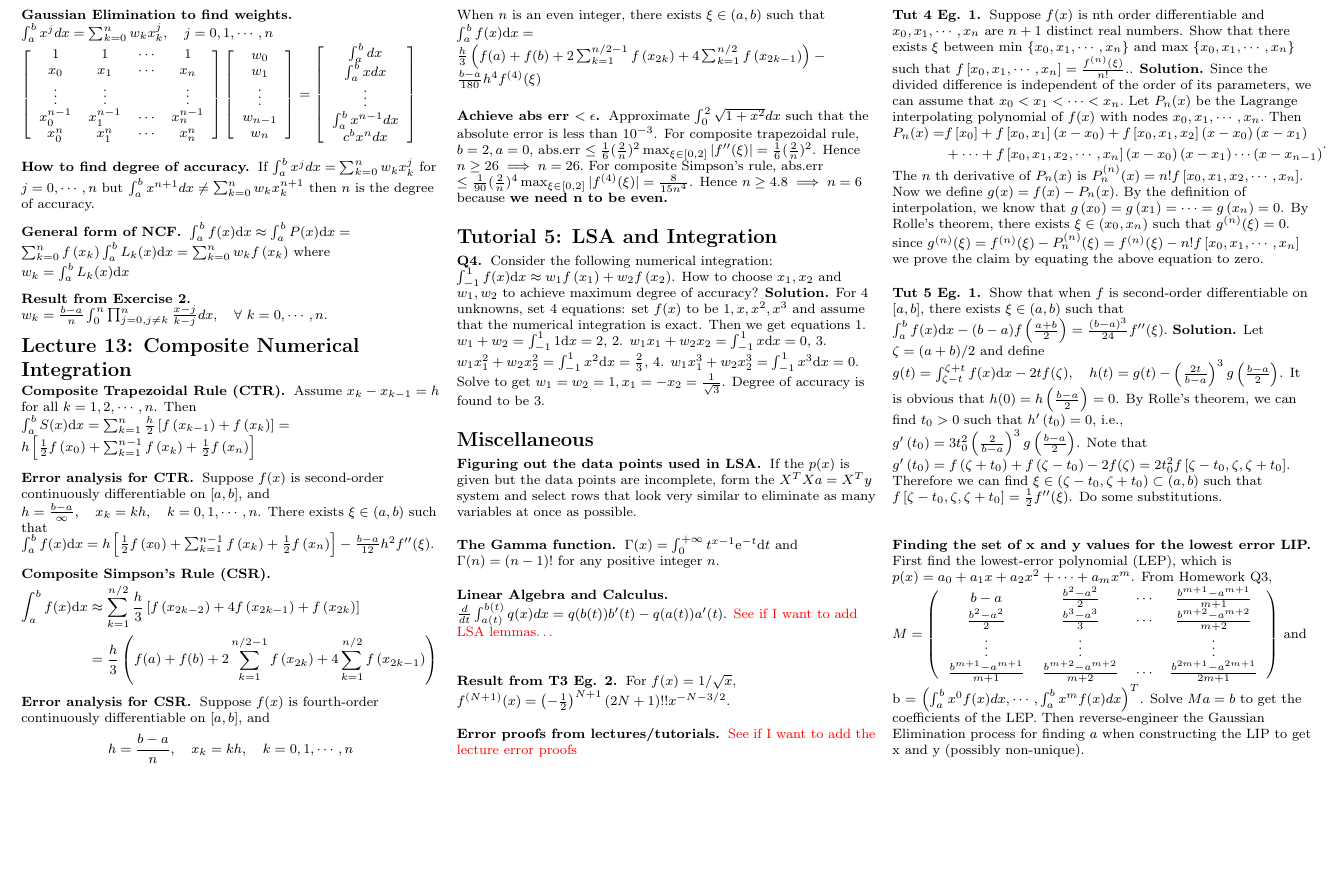
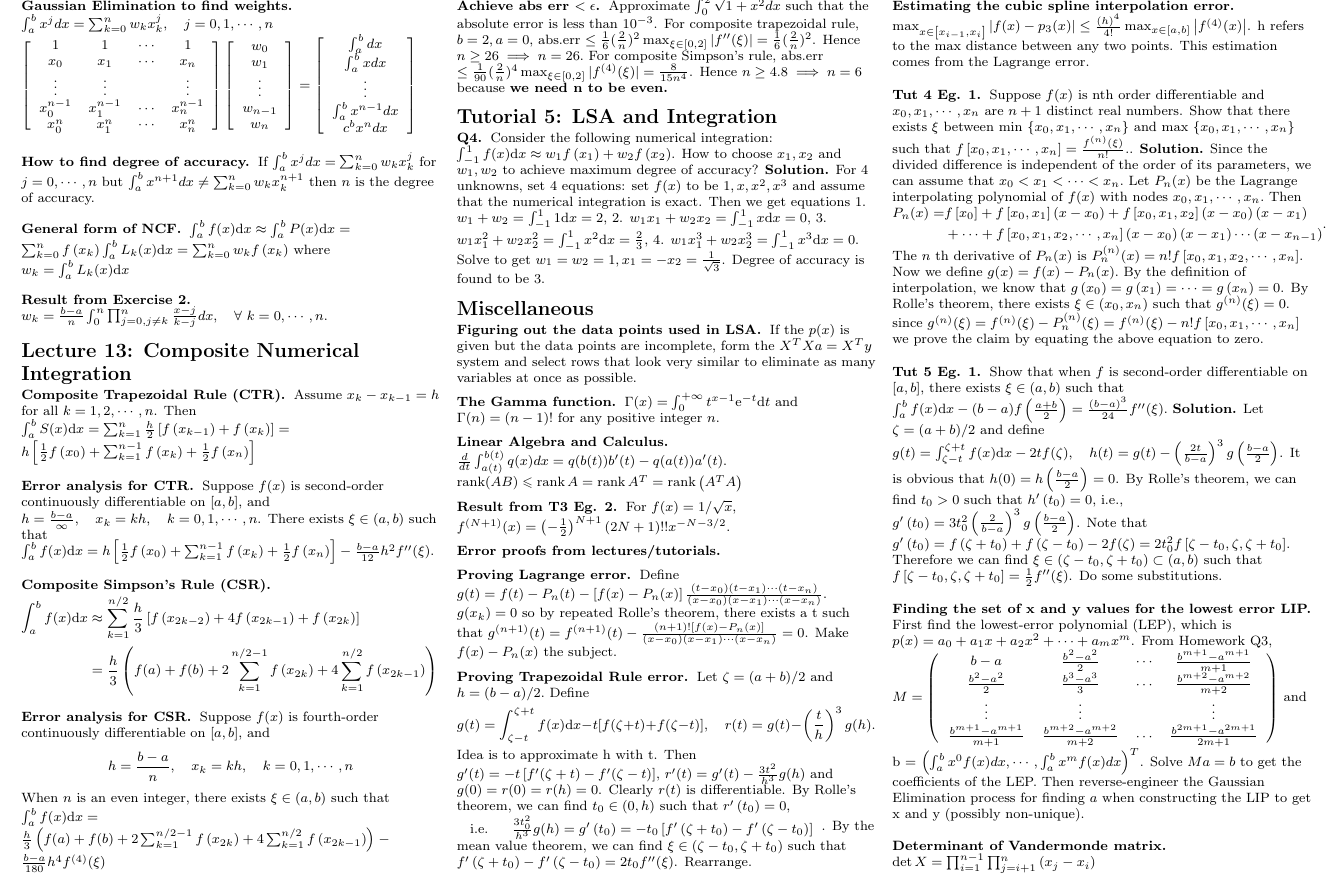
Before and after one commit to timothyleong97/cheatsheets, a LaTeX document (MA2213.tex): part of page 2 of 2, cut so that both start at the same text, the shorter picture padded with empty space. Compiled offline with pdfLaTeX.

Commit message:
final commit

```diff
--- a/MA2213.tex
+++ b/MA2213.tex
@@ -303,9 +303,7 @@
 	\end{namedthm*}
 	\begin{namedthm*}{Linear Algebra and Calculus}
 		\(\frac{d}{dt}\int_{a(t)}^{b(t)}q(x)dx= q(b(t))b'(t)-q(a(t))a'(t)\).
-		\color{red}
-		See if I want to add LSA lemmas\dots
-		\color{black}
+		\(\operatorname{rank}(A B) \leqslant \operatorname{rank} A=\operatorname{rank} A^{T}=\operatorname{rank}\left(A^{T} A\right)\)
 	\end{namedthm*}
 	\begin{namedthm*}{Result from T3 Eg. 2}
 		For \(f(x)=1 / \sqrt{x}\),
@@ -314,8 +312,22 @@
 		\).
 	\end{namedthm*}
 	\begin{namedthm*}{Error proofs from lectures/tutorials}
-		\color{red} See if I want to add the lecture error proofs
-		\color{black}
+		\begin{namedthm*}{Proving Lagrange error} Define \(g(t)=f(t)-P_{n}(t)-\left[f(x)-P_{n}(x)\right] \frac{\left(t-x_{0}\right)\left(t-x_{1}\right) \cdots\left(t-x_{n}\right)}{\left(x-x_{0}\right)\left(x-x_{1}\right) \cdots\left(x-x_{n}\right)}\). \(g(x_k)=0\) so by repeated Rolle's theorem, there exists a t such that \(g^{(n+1)}(t)=f^{(n+1)}(t)-\frac{(n+1) !\left[f(x)-P_{n}(x)\right]}{\left(x-x_{0}\right)\left(x-x_{1}\right) \cdots\left(x-x_{n}\right)}= 0\). Make \(f(x)-P_n(x)\) the subject.
+
+		\end{namedthm*}
+		\begin{namedthm*}{Proving Trapezoidal Rule error}
+			Let \(\zeta=(a+b) / 2\) and \(h=(b-a) / 2 .\) Define
+			\[
+				g(t)=\int_{\zeta-t}^{\zeta+t} f(x) \mathrm{d} x-t[f(\zeta+t)+f(\zeta-t)], \quad r(t)=g(t)-\left(\frac{t}{h}\right)^{3} g(h).
+			\] Idea is to approximate h with t. Then \(g^{\prime}(t)=-t\left[f^{\prime}(\zeta+t)-f^{\prime}(\zeta-t)\right]\), \(r^{\prime}(t)=g^{\prime}(t)-\frac{3 t^{2}}{h^{3}} g(h)\) and \(g(0)=r(0)=r(h)=0\). Clearly \(r(t)\) is differentiable. By Rolle's theorem, we can find \(t_{0} \in(0, h)\) such that \(r^{\prime}\left(t_{0}\right)=0\),
+			\(\begin{array}{ll}{\text { i.e. }} & {\frac{3 t_{0}^{2}}{h^{3}} g(h)=g^{\prime}\left(t_{0}\right)=-t_{0}\left[f^{\prime}\left(\zeta+t_{0}\right)-f^{\prime}\left(\zeta-t_{0}\right)\right]}\end{array}\). By the mean value theorem, we can find \(\xi \in\left(\zeta-t_{0}, \zeta+t_{0}\right)\) such that
+			\(			f^{\prime}\left(\zeta+t_{0}\right)-f^{\prime}\left(\zeta-t_{0}\right)=2 t_{0} f^{\prime \prime}(\xi)
+			\). Rearrange.
+		\end{namedthm*}
+
+		\begin{namedthm*}{Estimating the cubic spline interpolation error}
+			\(\max _{x \in\left[x_{i-1}, x_{i}\right]}\left|f(x)-p_{3}(x)\right| \leq \frac{(h)^{4}}{4 !} \max _{x \in[a, b]}\left|f^{(4)}(x)\right|\). h refers to the max distance between any two points. This estimation comes from the Lagrange error.
+		\end{namedthm*}
 
 		\begin{namedthm*}{Tut 4 Eg. 1}
 			Suppose \(f(x)\) is nth order differentiable and \(x_{0}, x_{1}, \cdots, x_{n}\) are \(n+1\) distinct real
@@ -366,6 +378,8 @@
 	\begin{namedthm*}{Finding the set of x and y values for the lowest error LIP}
 		First find the lowest-error polynomial (LEP), which is \(p(x)=a_{0}+a_{1} x+a_{2} x^{2}+\cdots+a_{m} x^{m}\). From Homework Q3, \(M=\left(\begin{array}{cccc}{b-a} & {\frac{b^{2}-a^{2}}{2}} & {\cdots} & {\frac{b^{m+1}-a^{m+1}}{m+1}} \\ {\frac{b^{2}-a^{2}}{2}} & {\frac{b^{3}-a^{3}}{3}} & {\cdots} & {\frac{b^{m+2}-a^{m+2}}{m+2}} \\ {\vdots} & {\vdots} & {} & {\vdots} \\ {\frac{b^{m+1}-a^{m+1}}{m+1}} & {\frac{b^{m+2}-a^{m+2}}{m+2}} & {\cdots} & {\frac{b^{2 m+1}-a^{2 m+1}}{2 m+1}}\end{array}\right)\) and b = \(\left(\int_{a}^{b} x^{0} f(x) d x, \cdots, \int_{a}^{b} x^{m} f(x) d x\right)^{T}\). Solve \(Ma = b\) to get the coefficients of the LEP. Then reverse-engineer the Gaussian Elimination process for finding \(a\) when constructing the LIP to get x and y (possibly non-unique).
 	\end{namedthm*}
-
+	\begin{namedthm*}{Determinant of Vandermonde matrix}
+		\(\operatorname{det} X=\prod_{i=1}^{n-1} \prod_{j=i+1}^{n}\left(x_{j}-x_{i}\right)\)
+	\end{namedthm*}
 \end{multicols}
 \end{document}
```
Also changed, not shown: MA2108.pdf (added), MA2213.pdf, 1 other file. Lines whose indentation alone changed are shown as unchanged.
